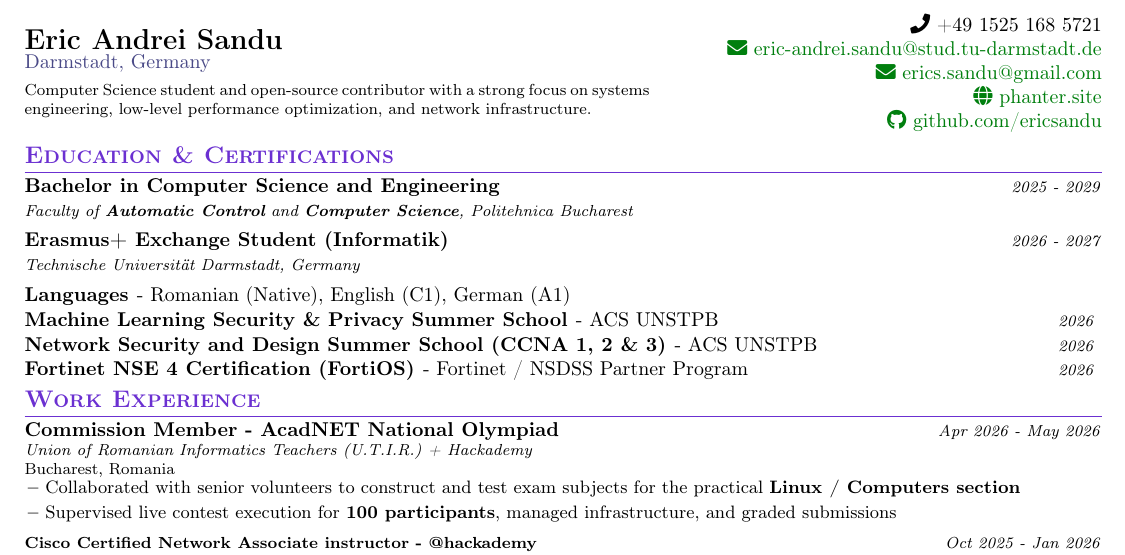
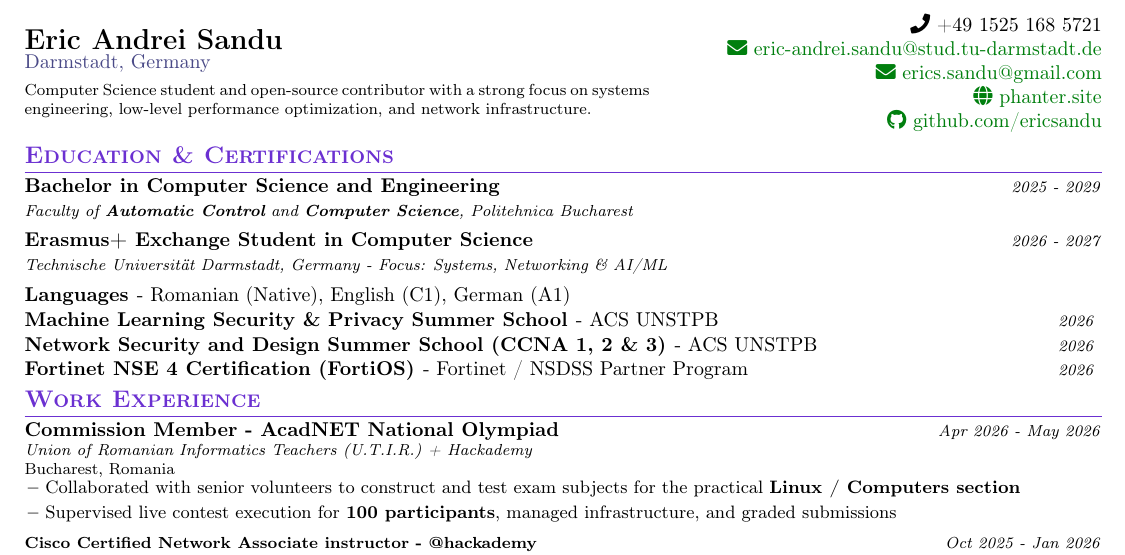
Before and after one commit to ericsandu/CV, a LaTeX CV (cv.tex): part of the page, cut so that both start at the same text. Compiled offline with pdfLaTeX.

Commit message:
Update Erasmus entry with Computer Science title and focus areas

```diff
--- a/cv.tex
+++ b/cv.tex
@@ -172,8 +172,8 @@
   {2025 - 2029}
 
 \resumeSubheading
-  {Erasmus+ Exchange Student (Informatik)}
-  {Technische Universität Darmstadt, Germany}
+  {Erasmus+ Exchange Student in Computer Science}
+  {Technische Universität Darmstadt, Germany - Focus: Systems, Networking \& AI/ML}
   {2026 - 2027}
 
 \resumePOR{Languages}{ - Romanian (Native), English (C1), German (A1)}{}
```
Also changed, not shown: cv.pdf.
